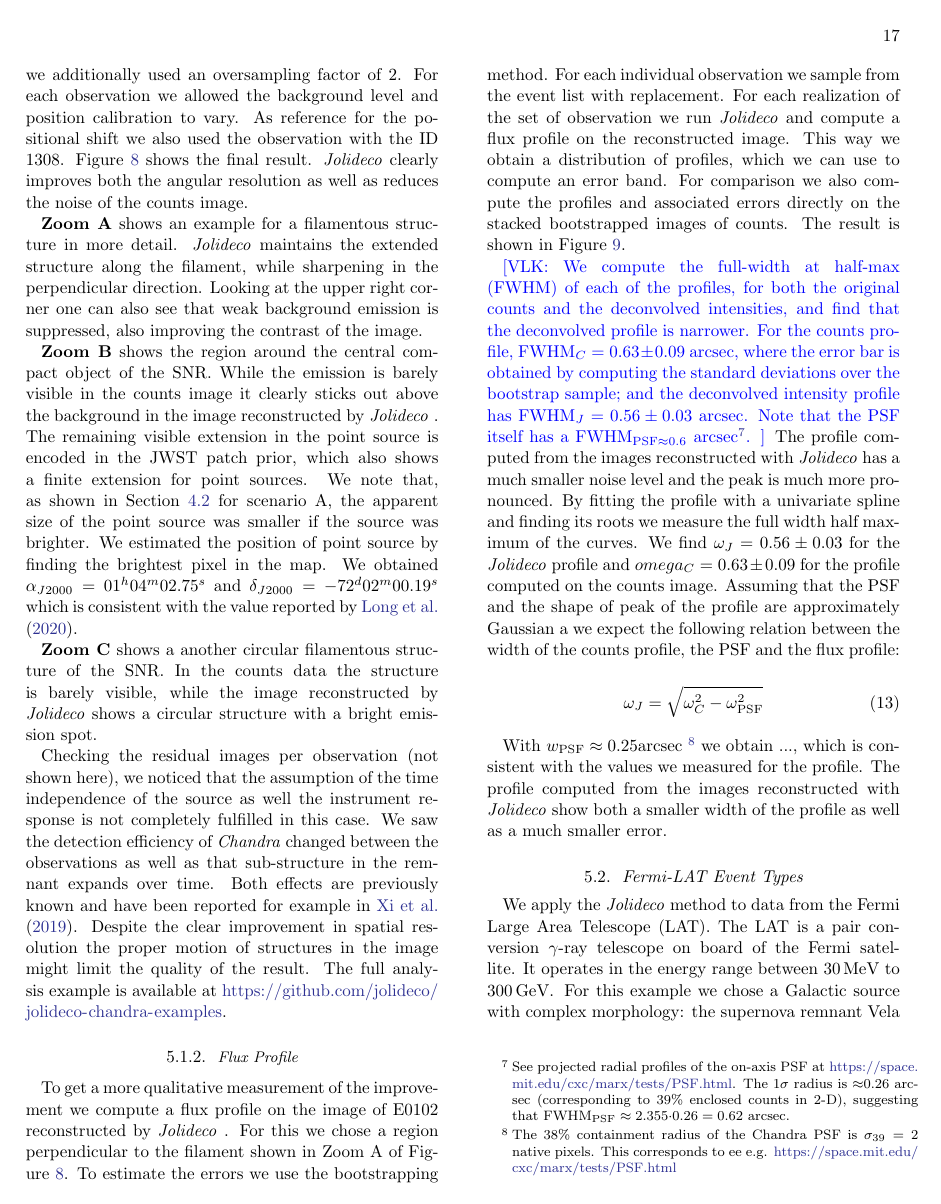
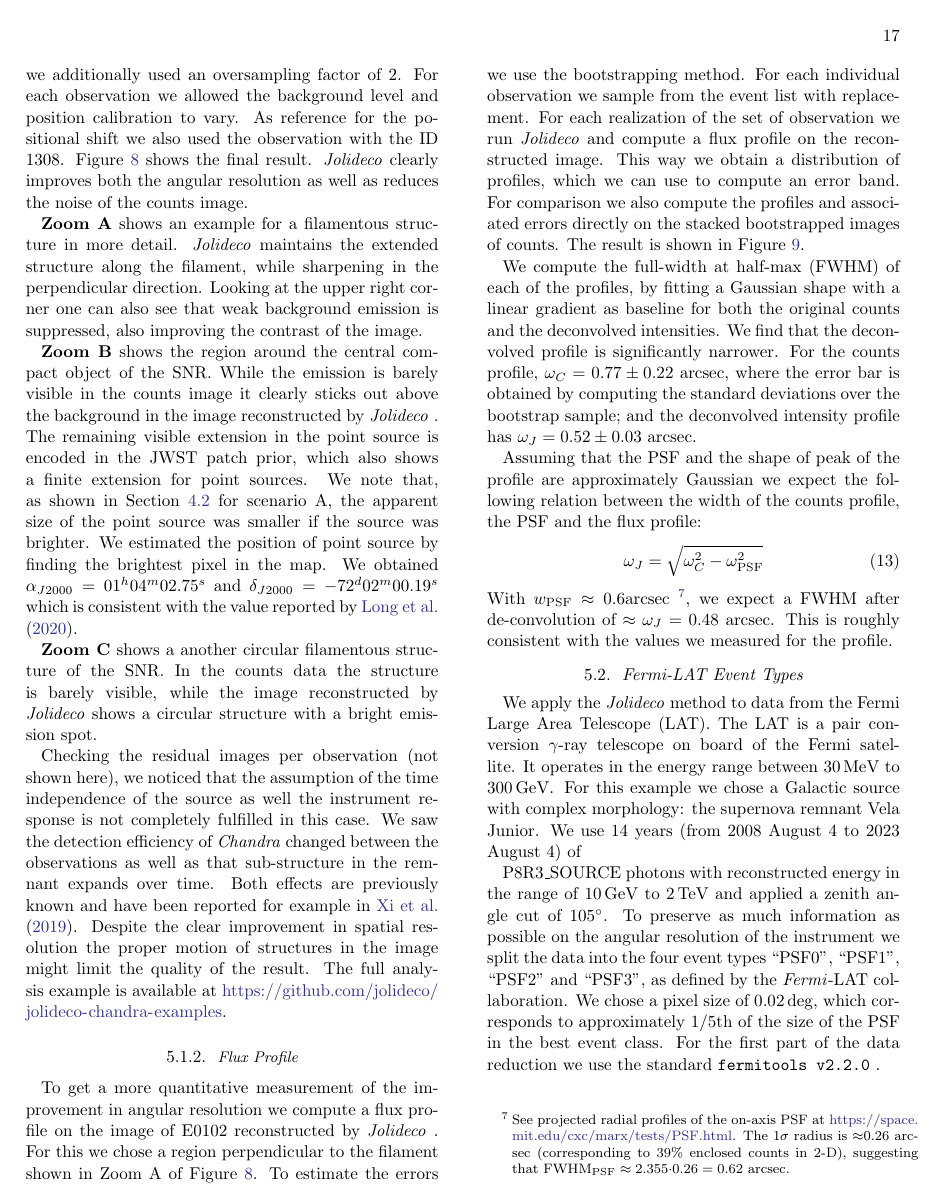
Before and after one commit to jolideco/jolideco-paper, a LaTeX paper (src/tex/ms.tex): page 17 of 25. Compiled offline with pdfLaTeX; a LaTeX package or settings file that is missing is left out.

Commit message:
[showyourwork] overleaf sync

```diff
--- a/src/tex/ms.tex
+++ b/src/tex/ms.tex
@@ -616,17 +616,18 @@
     \end{figure*}
 
     \subsubsection{Flux Profile}
-    To get a more qualitative measurement of the improvement we compute a flux profile on the image of E0102 reconstructed by \jolideco. For this we chose a region perpendicular to the filament shown in Zoom A of Figure~\ref{fig:example-chandra}. To estimate the errors we use the bootstrapping method. For each individual observation we sample from the event list with replacement. For each realization of the set of observation we run \jolideco and compute a flux profile on the reconstructed image. This way we obtain a distribution of profiles, which we can use to compute an error band. For comparison we also compute the profiles and associated errors directly on the stacked bootstrapped images of counts. The result is shown in Figure~\ref{fig:chandra-e0102-zoom-a}.
+    To get a more quantitative measurement of the improvement in angular resolution we compute a flux profile on the image of E0102 reconstructed by \jolideco. For this we chose a region perpendicular to the filament shown in Zoom A of Figure~\ref{fig:example-chandra}. To estimate the errors we use the bootstrapping method. For each individual observation we sample from the event list with replacement. For each realization of the set of observation we run \jolideco and compute a flux profile on the reconstructed image. This way we obtain a distribution of profiles, which we can use to compute an error band. For comparison we also compute the profiles and associated errors directly on the stacked bootstrapped images of counts. The result is shown in Figure~\ref{fig:chandra-e0102-zoom-a}.
 
-    \vlk{We compute the full-width at half-max (FWHM) of each of the profiles, for both the original counts and the deconvolved intensities, and find that the deconvolved profile is narrower.  For the counts profile, FWHM$_C=0.63 \pm 0.09$~arcsec, where the error bar is obtained by computing the standard deviations over the bootstrap sample; and the deconvolved intensity profile has FWHM$_J=0.56 \pm 0.03$~arcsec.  Note that the PSF itself has a FWHM$_{{\rm PSF}\approx{0.6}}$~arcsec\footnote{See projected radial profiles of the on-axis PSF at \url{https://space.mit.edu/cxc/marx/tests/PSF.html}.  The 1$\sigma$ radius is $\approx$0.26~arcsec (corresponding to 39\% enclosed counts in 2-D), suggesting that FWHM$_{{\rm PSF}}\approx{2.355{\cdot}0.26=0.62}$~arcsec.}.  }
-    The profile computed from the images reconstructed with \jolideco has a much smaller noise level and the peak is much more pronounced. By fitting the profile with a univariate spline and finding its roots we measure the full width half maximum of the curves. We find $\omega_J=0.56\pm0.03$ for the \jolideco profile and $omega_C=0.63\pm0.09$ for the profile computed on the counts image. Assuming that the PSF and the shape of peak of the profile are approximately Gaussian a we expect the following relation between the width of the counts profile, the PSF and the flux profile:
+    We compute the full-width at half-max (FWHM) of each of the profiles, by fitting a Gaussian shape with a linear gradient as baseline
+    for both the original counts and the deconvolved intensities. We find that the deconvolved profile is significantly narrower. For the counts profile, $\omega_C=0.77 \pm 0.22$~arcsec, where the error bar is obtained by computing the standard deviations over the bootstrap sample; and the deconvolved intensity profile has $\omega_J=0.52 \pm 0.03$~arcsec.
 
+    Assuming that the PSF and the shape of peak of the profile are approximately Gaussian we expect the following relation between the width of the counts profile, the PSF and the flux profile:
+    %
     \begin{equation}
         \omega_{J} = \sqrt{\omega_C^2 - \omega_{\mathrm{PSF}}^2}
     \end{equation}
-
-    With $w_{\mathrm{PSF}} \approx 0.25 \mathrm{arcsec}$ \footnote{The 38\% containment radius of the Chandra PSF is $\sigma_{39}=2$ native pixels. This corresponds to  ee e.g. \url{https://space.mit.edu/cxc/marx/tests/PSF.html}}
-    we obtain ..., which is consistent with the values we measured for the profile. The profile computed from the images reconstructed with \jolideco show both a smaller width of the profile as well as a much smaller error.
+    %
+    With $w_{\mathrm{PSF}} \approx 0.6 \mathrm{arcsec}$ \footnote{See projected radial profiles of the on-axis PSF at \url{https://space.mit.edu/cxc/marx/tests/PSF.html}.  The 1$\sigma$ radius is $\approx$0.26~arcsec (corresponding to 39\% enclosed counts in 2-D), suggesting that FWHM$_{{\rm PSF}}\approx{2.355{\cdot}0.26=0.62}$~arcsec.}, we expect a FWHM after de-convolution of $\approx\omega_J=0.48$~arcsec. This is roughly consistent with the values we measured for the profile.
 
 
     % \subsection{Combined \xmm and \chandra Observation}
```
Also changed, not shown: src/tex/ms.tex (4 more changed lines).
